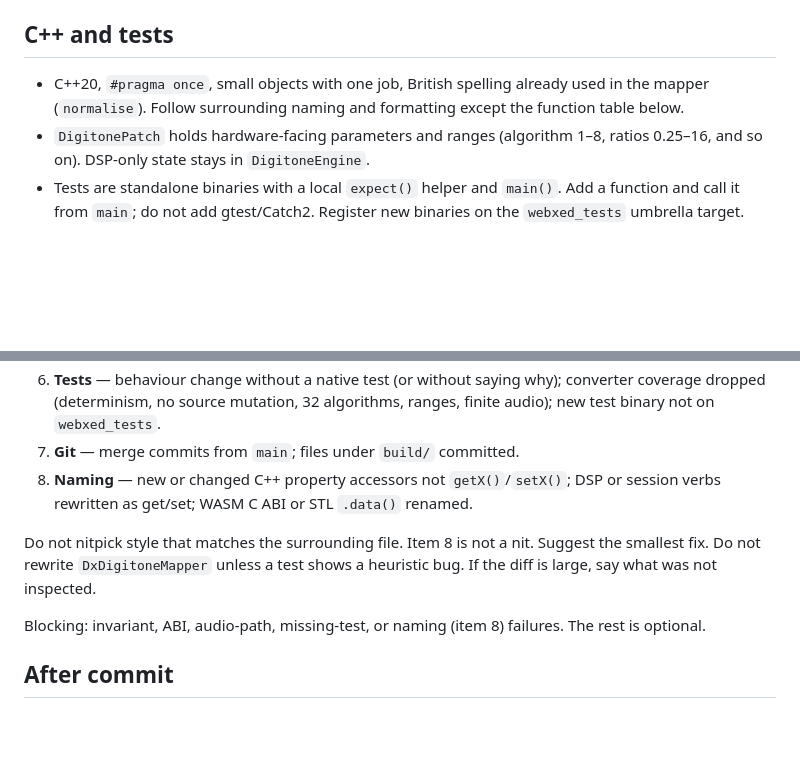
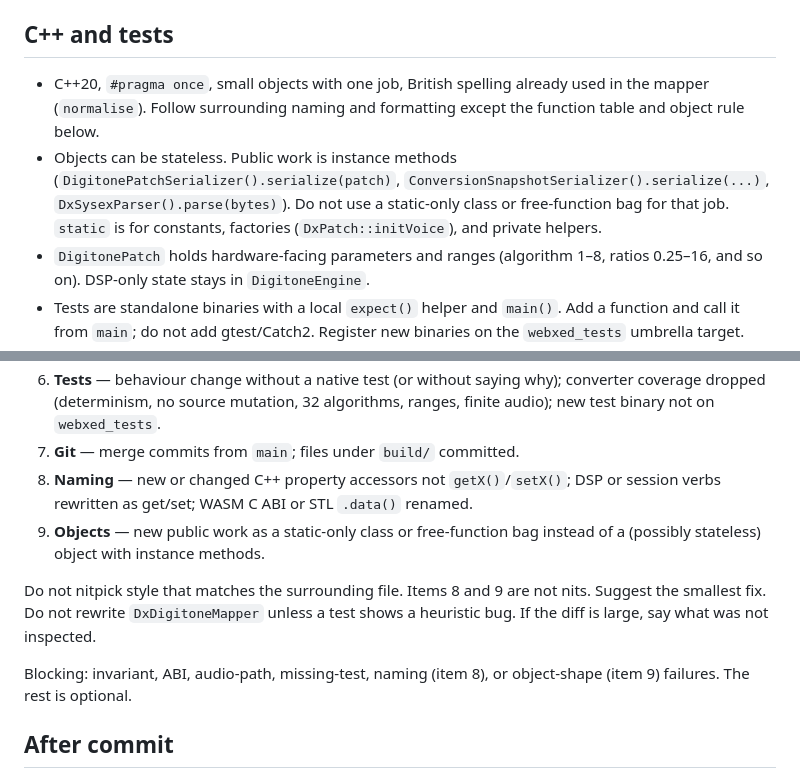
Before and after one commit to p-prakapienka/webxed, a Markdown page: AGENTS.md, 2 parts joined by grey strips. GitHub-like rendering; blank space fills up the shorter version.

Commit message:
Record stateless instance objects in the C++ style
Public work is instance methods even with no members. Static-only
classes are a review-blocking miss.

```diff
--- a/AGENTS.md
+++ b/AGENTS.md
@@ -88,7 +88,8 @@ Working state lives in `ConversionContext`. Results are `ConversionResult { Digi
 
 ## C++ and tests
 
-- C++20, `#pragma once`, small objects with one job, British spelling already used in the mapper (`normalise`). Follow surrounding naming and formatting except the function table below.
+- C++20, `#pragma once`, small objects with one job, British spelling already used in the mapper (`normalise`). Follow surrounding naming and formatting except the function table and object rule below.
+- Objects can be stateless. Public work is instance methods (`DigitonePatchSerializer().serialize(patch)`, `ConversionSnapshotSerializer().serialize(...)`, `DxSysexParser().parse(bytes)`). Do not use a static-only class or free-function bag for that job. `static` is for constants, factories (`DxPatch::initVoice`), and private helpers.
 - `DigitonePatch` holds hardware-facing parameters and ranges (algorithm 1–8, ratios 0.25–16, and so on). DSP-only state stays in `DigitoneEngine`.
 - Tests are standalone binaries with a local `expect()` helper and `main()`. Add a function and call it from `main`; do not add gtest/Catch2. Register new binaries on the `webxed_tests` umbrella target.
 - Converter tests must keep covering: determinism, source not mutated, all 32 DX algorithms, valid Digitone ranges, finite/bounded audio from a converted patch.
@@ -155,10 +156,11 @@ The review subagent flags if any of these fail:
 6. **Tests** — behaviour change without a native test (or without saying why); converter coverage dropped (determinism, no source mutation, 32 algorithms, ranges, finite audio); new test binary not on `webxed_tests`.
 7. **Git** — merge commits from `main`; files under `build/` committed.
 8. **Naming** — new or changed C++ property accessors not `getX()`/`setX()`; DSP or session verbs rewritten as get/set; WASM C ABI or STL `.data()` renamed.
+9. **Objects** — new public work as a static-only class or free-function bag instead of a (possibly stateless) object with instance methods.
 
-Do not nitpick style that matches the surrounding file. Item 8 is not a nit. Suggest the smallest fix. Do not rewrite `DxDigitoneMapper` unless a test shows a heuristic bug. If the diff is large, say what was not inspected.
+Do not nitpick style that matches the surrounding file. Items 8 and 9 are not nits. Suggest the smallest fix. Do not rewrite `DxDigitoneMapper` unless a test shows a heuristic bug. If the diff is large, say what was not inspected.
 
-Blocking: invariant, ABI, audio-path, missing-test, or naming (item 8) failures. The rest is optional.
+Blocking: invariant, ABI, audio-path, missing-test, naming (item 8), or object-shape (item 9) failures. The rest is optional.
 
 ## After commit
 
```
